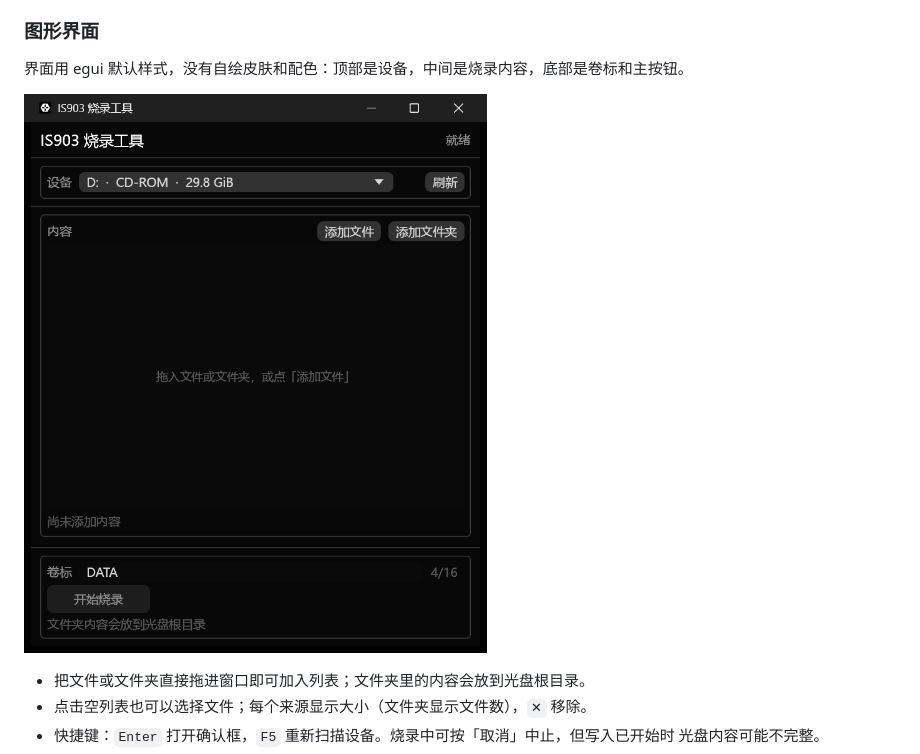
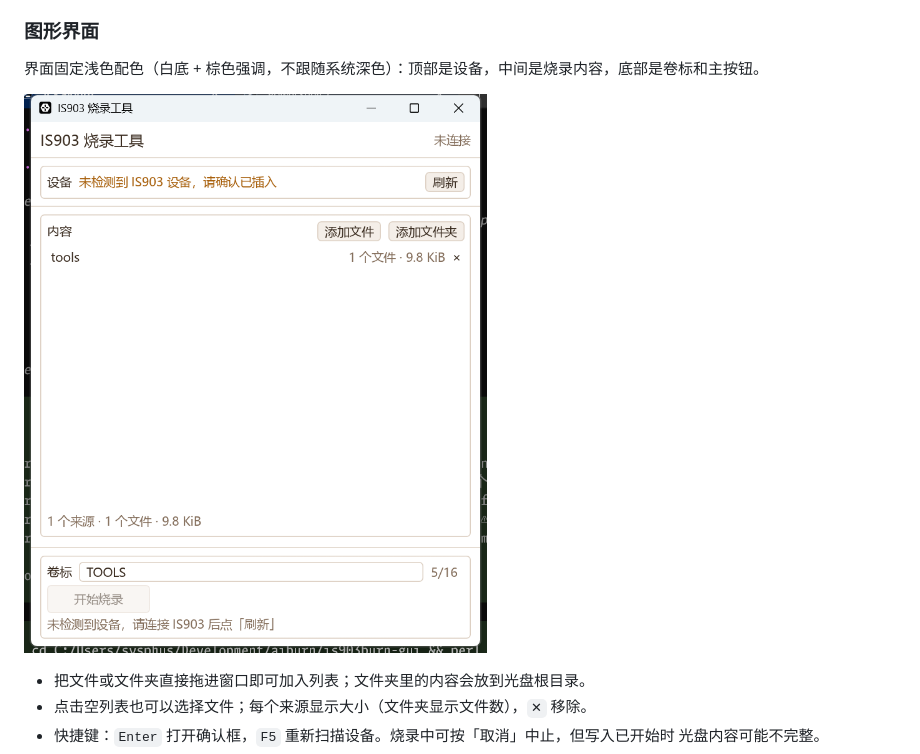
Before and after one commit to billowsand/aiburn, a Markdown page: README.md, the part around the change. GitHub-like rendering; pictures changed too: is903burn-gui/screenshots/main.png.

```diff
--- a/README.md
+++ b/README.md
@@ -28,7 +28,7 @@ Innostar IS903 "USB Flash CD-ROM" (UFCD) chip using vendor SCSI commands.
 
 ### 图形界面
 
-界面用 egui 默认样式，没有自绘皮肤和配色：顶部是设备，中间是烧录内容，底部是卷标和主按钮。
+界面固定浅色配色（白底 + 棕色强调，不跟随系统深色）：顶部是设备，中间是烧录内容，底部是卷标和主按钮。
 
 ![图形界面](is903burn-gui/screenshots/main.png)
 
```
Also changed, not shown: 1 other file.
